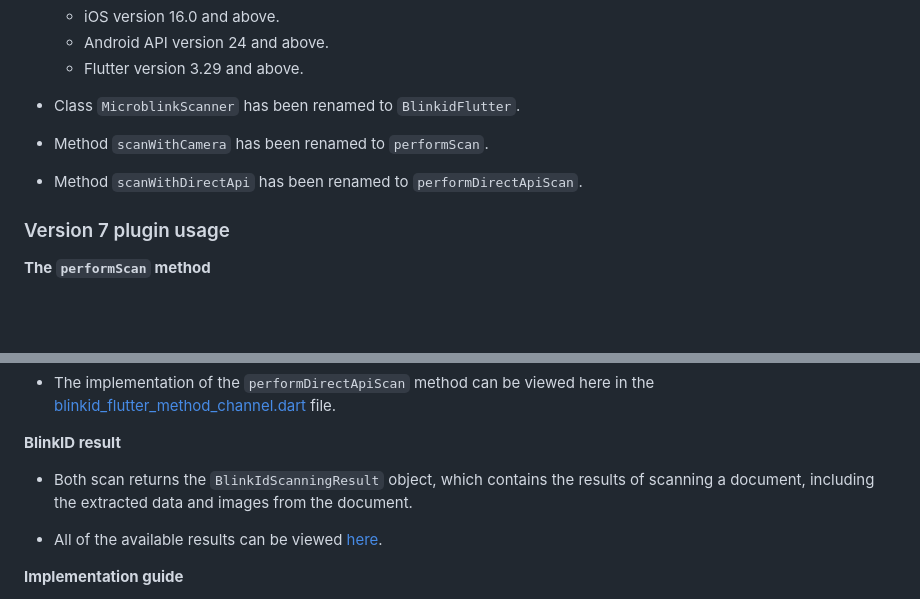
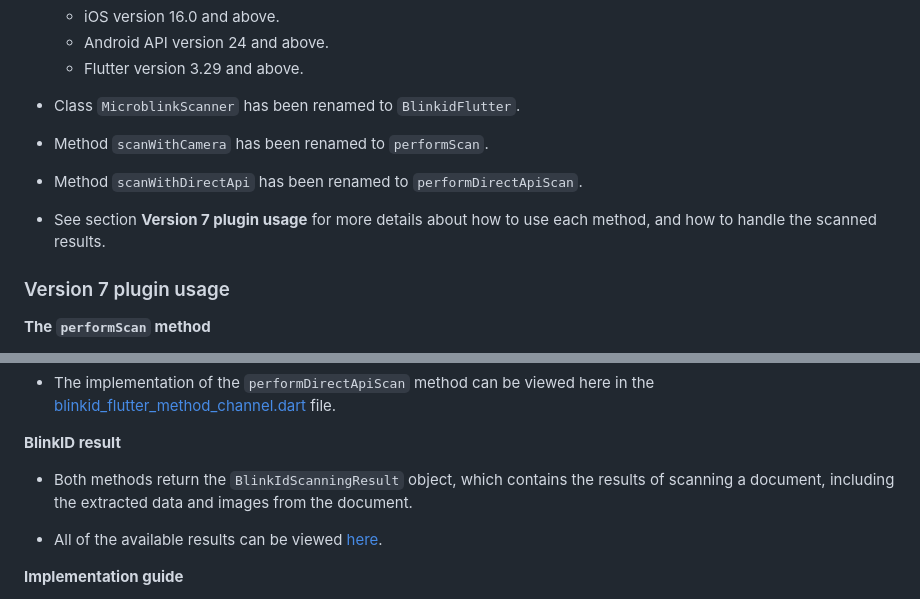
Before and after one commit to BlinkID/blinkid-flutter, a Markdown page: BlinkID/CHANGELOG.md, 2 parts joined by grey strips. GitHub-like rendering; blank space fills up the shorter version.

```diff
--- a/BlinkID/CHANGELOG.md
+++ b/BlinkID/CHANGELOG.md
@@ -12,6 +12,7 @@ The version 7 release of the BlinkID SDK.
 - Class `MicroblinkScanner` has been renamed to `BlinkidFlutter`.
 - Method `scanWithCamera` has been renamed to `performScan`.
 - Method `scanWithDirectApi` has been renamed to `performDirectApiScan`.
+- See section **Version 7 plugin usage** for more details about how to use each method, and how to handle the scanned results.
 
 ### Version 7 plugin usage
 **The `performScan` method**
@@ -51,7 +52,7 @@ The optional second image Base64 string - `String`: needed if the information fr
 
 **BlinkID result**
 
-- Both scan returns the `BlinkIdScanningResult` object, which contains the results of scanning a document, including the extracted data and images from the document.
+- Both methods return the `BlinkIdScanningResult` object, which contains the results of scanning a document, including the extracted data and images from the document.
 
 - All of the available results can be viewed [here](https://github.com/BlinkID/blinkid-flutter/blob/feature/dart-types/BlinkID/lib/blinkid_result.dart).
 
```
Also changed, not shown: README.md (+10 -10 lines).
